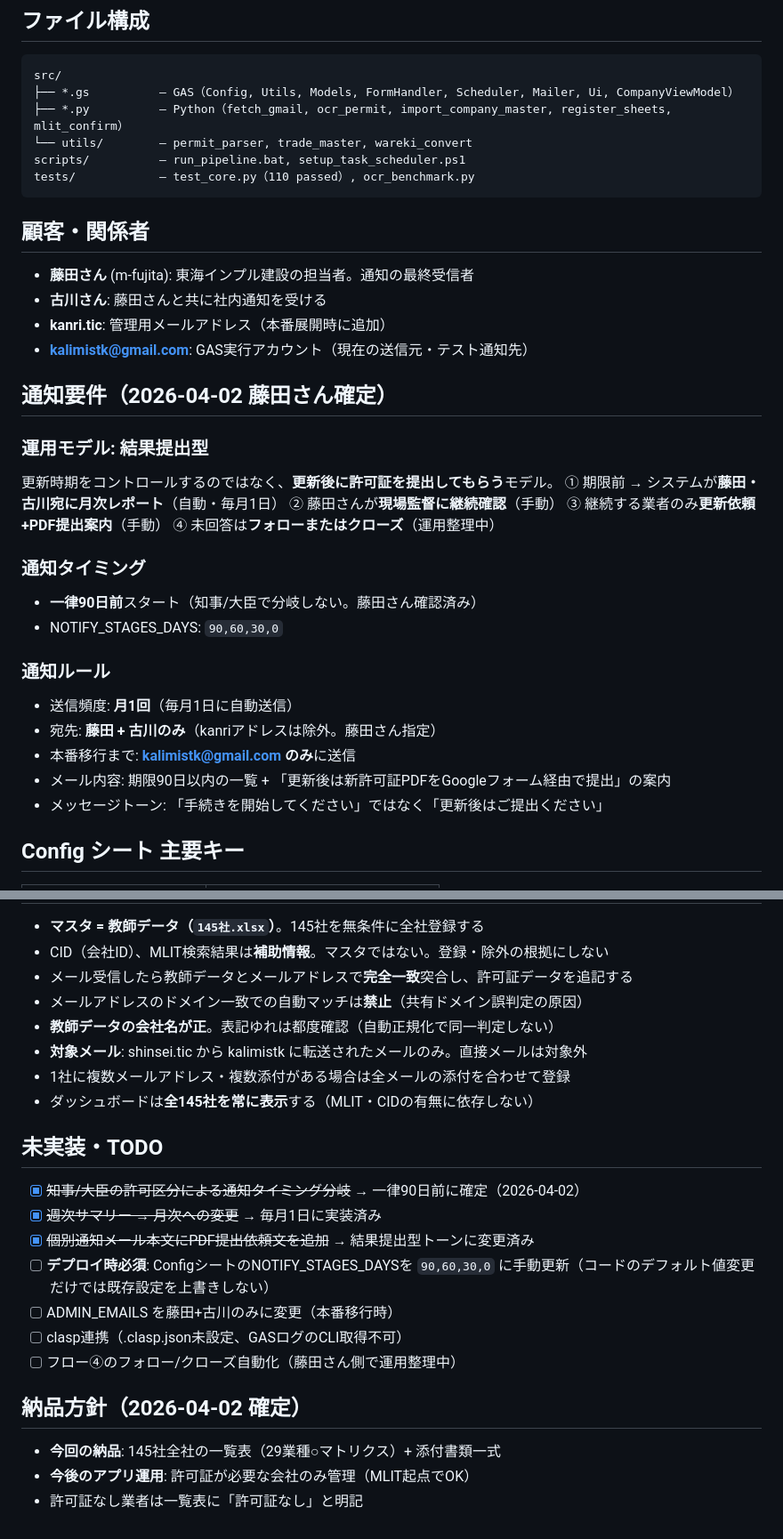
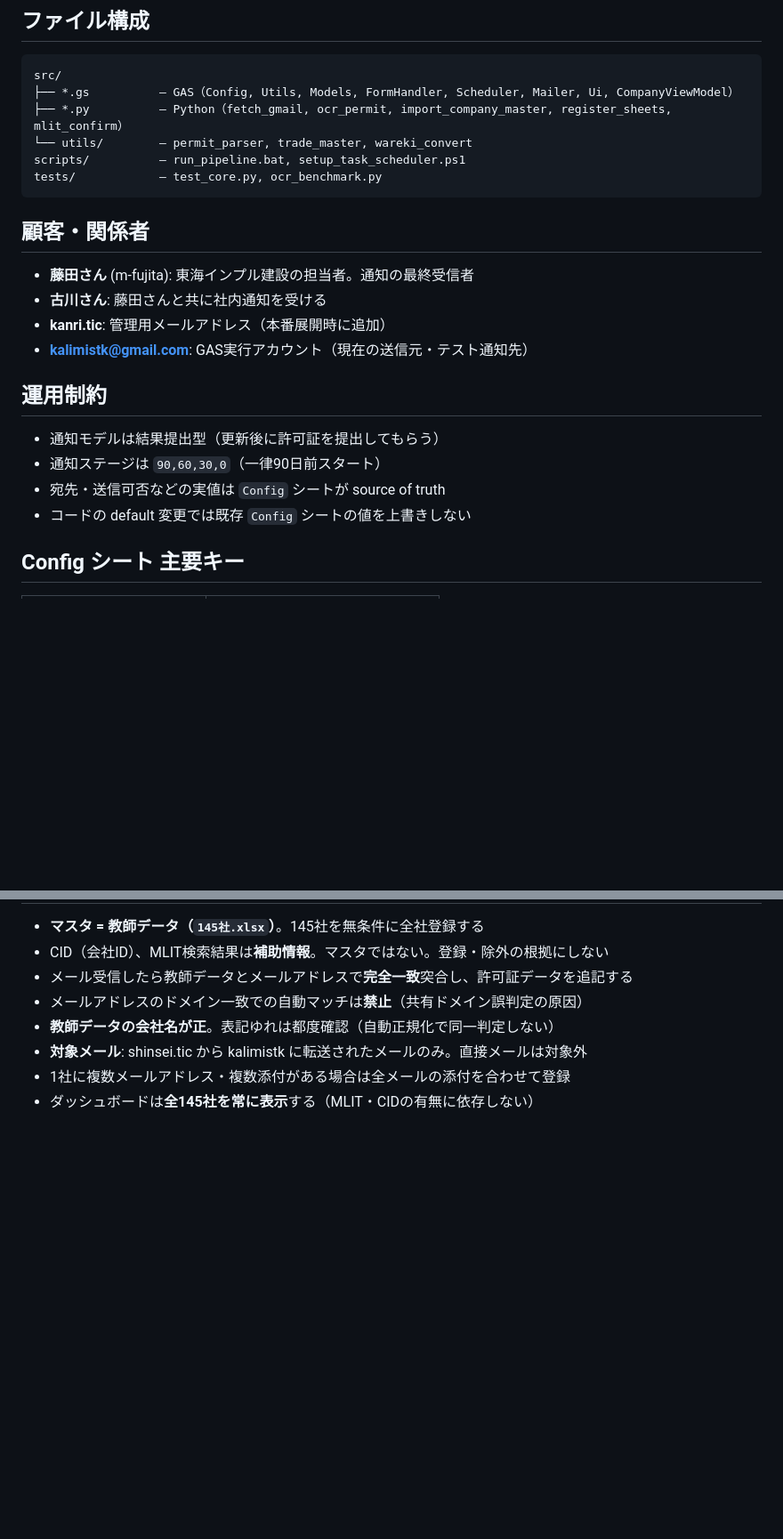
Before and after one commit to bubbleberry247/construction-permit-tracker, a Markdown page: CLAUDE.md, 2 parts joined by grey strips. Shown at 89% size. Drawn GitHub-style; blank space fills up the shorter version.

Commit message:
refactor: CLAUDE.md簡素化+MEMORY.md新設（Codex GPT-5.4レビュー反映）
CLAUDE.md:
- 通知要件の日付・承認者→MEMORY.mdへ移設、運用制約4行に集約
- 完了済みTODO 3件削除、未完了4件→MEMORY.mdのデプロイチェックリスト/バックログへ
- 納品方針→MEMORY.mdへ移設
- テスト通過件数(110 passed)削除
- 84行→58行

MEMORY.md（新規）:
- 決定事項（2026-04-02 藤田さん確定）
- 納品方針
- デプロイチェックリスト
- バックログ

Co-Authored-By: Claude Opus 4.6 (1M context) <noreply@anthropic.com>

````diff
--- a/CLAUDE.md
+++ b/CLAUDE.md
@@ -20,7 +20,7 @@ src/
 ├── *.py          — Python（fetch_gmail, ocr_permit, import_company_master, register_sheets, mlit_confirm）
 └── utils/        — permit_parser, trade_master, wareki_convert
 scripts/          — run_pipeline.bat, setup_task_scheduler.ps1
-tests/            — test_core.py（110 passed）, ocr_benchmark.py
+tests/            — test_core.py, ocr_benchmark.py
 ```
 
 ## 顧客・関係者
@@ -29,25 +29,12 @@ tests/            — test_core.py（110 passed）, ocr_benchmark.py
 - **kanri.tic**: 管理用メールアドレス（本番展開時に追加）
 - **kalimistk@gmail.com**: GAS実行アカウント（現在の送信元・テスト通知先）
 
-## 通知要件（2026-04-02 藤田さん確定）
+## 運用制約
 
-### 運用モデル: 結果提出型
-更新時期をコントロールするのではなく、**更新後に許可証を提出してもらう**モデル。
-① 期限前 → システムが**藤田・古川宛に月次レポート**（自動・毎月1日）
-② 藤田さんが**現場監督に継続確認**（手動）
-③ 継続する業者のみ**更新依頼+PDF提出案内**（手動）
-④ 未回答は**フォローまたはクローズ**（運用整理中）
-
-### 通知タイミング
-- **一律90日前**スタート（知事/大臣で分岐しない。藤田さん確認済み）
-- NOTIFY_STAGES_DAYS: `90,60,30,0`
-
-### 通知ルール
-- 送信頻度: **月1回**（毎月1日に自動送信）
-- 宛先: **藤田 + 古川のみ**（kanriアドレスは除外。藤田さん指定）
-- 本番移行まで: **kalimistk@gmail.com のみ**に送信
-- メール内容: 期限90日以内の一覧 + 「更新後は新許可証PDFをGoogleフォーム経由で提出」の案内
-- メッセージトーン: 「手続きを開始してください」ではなく「更新後はご提出ください」
+- 通知モデルは結果提出型（更新後に許可証を提出してもらう）
+- 通知ステージは `90,60,30,0`（一律90日前スタート）
+- 宛先・送信可否などの実値は `Config` シートが source of truth
+- コードの default 変更では既存 `Config` シートの値を上書きしない
 
 ## Config シート 主要キー
 | key | 説明 |
@@ -68,17 +55,3 @@ tests/            — test_core.py（110 passed）, ocr_benchmark.py
 - **対象メール**: shinsei.tic から kalimistk に転送されたメールのみ。直接メールは対象外
 - 1社に複数メールアドレス・複数添付がある場合は全メールの添付を合わせて登録
 - ダッシュボードは**全145社を常に表示**する（MLIT・CIDの有無に依存しない）
-
-## 未実装・TODO
-- [x] ~~知事/大臣の許可区分による通知タイミング分岐~~ → 一律90日前に確定（2026-04-02）
-- [x] ~~週次サマリー → 月次への変更~~ → 毎月1日に実装済み
-- [x] ~~個別通知メール本文にPDF提出依頼文を追加~~ → 結果提出型トーンに変更済み
-- [ ] **デプロイ時必須**: ConfigシートのNOTIFY_STAGES_DAYSを `90,60,30,0` に手動更新（コードのデフォルト値変更だけでは既存設定を上書きしない）
-- [ ] ADMIN_EMAILS を藤田+古川のみに変更（本番移行時）
-- [ ] clasp連携（.clasp.json未設定、GASログのCLI取得不可）
-- [ ] フロー④のフォロー/クローズ自動化（藤田さん側で運用整理中）
-
-## 納品方針（2026-04-02 確定）
-- **今回の納品**: 145社全社の一覧表（29業種○マトリクス）+ 添付書類一式
-- **今後のアプリ運用**: 許可証が必要な会社のみ管理（MLIT起点でOK）
-- 許可証なし業者は一覧表に「許可証なし」と明記
````
Also changed, not shown: MEMORY.md (added, +26 -0 lines).
